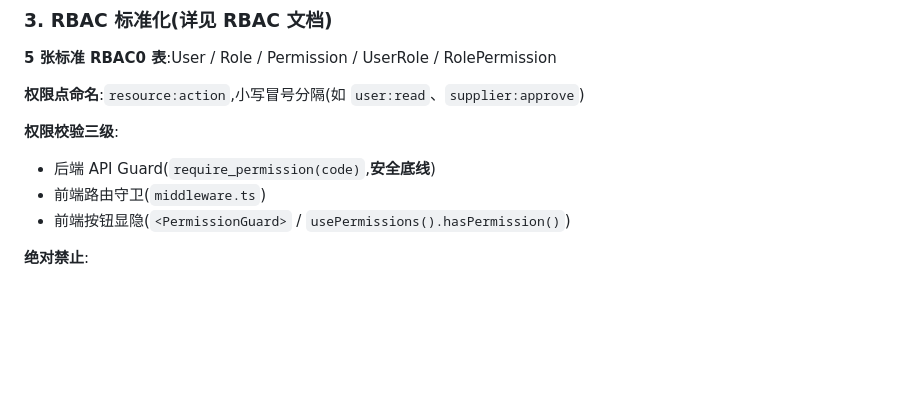
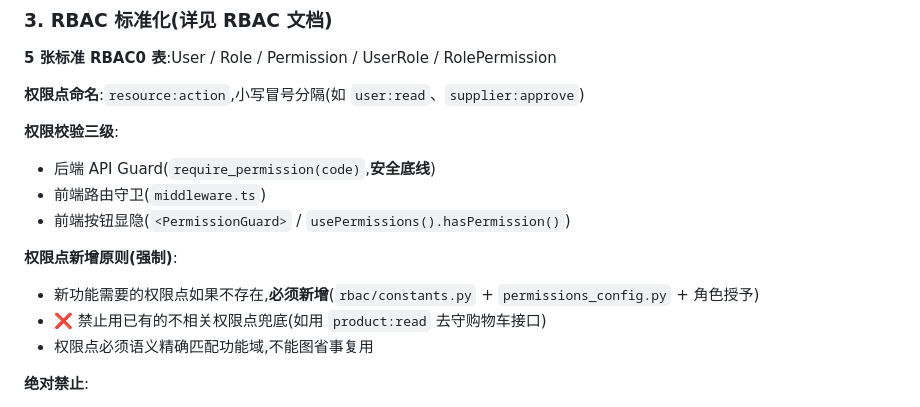
Before and after one commit to matgo-dev/buildreach, a Markdown page: CLAUDE.md, the part around the change. Drawn GitHub-style; blank space fills up the shorter version.

Commit message:
docs(rbac): 权限点新增原则 — 禁止用不相关权限点兜底
新功能缺权限点必须新增,禁止复用不相关权限点图省事。

```diff
--- a/CLAUDE.md
+++ b/CLAUDE.md
@@ -141,6 +141,11 @@ buildlink-ea/
 - 后端 API Guard(`require_permission(code)`,**安全底线**)
 - 前端路由守卫(`middleware.ts`)
 - 前端按钮显隐(`<PermissionGuard>` / `usePermissions().hasPermission()`)
+
+**权限点新增原则(强制)**:
+- 新功能需要的权限点如果不存在,**必须新增**(`rbac/constants.py` + `permissions_config.py` + 角色授予)
+- ❌ 禁止用已有的不相关权限点兜底(如用 `product:read` 去守购物车接口)
+- 权限点必须语义精确匹配功能域,不能图省事复用
 
 **绝对禁止**:
 - ❌ 在业务代码里 `if role == 'BUYER'` 写死判断
```
